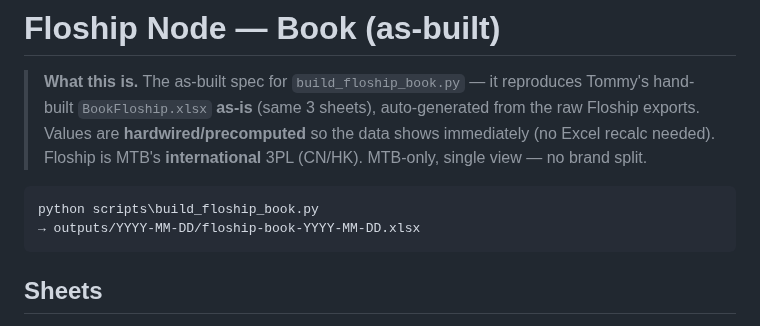
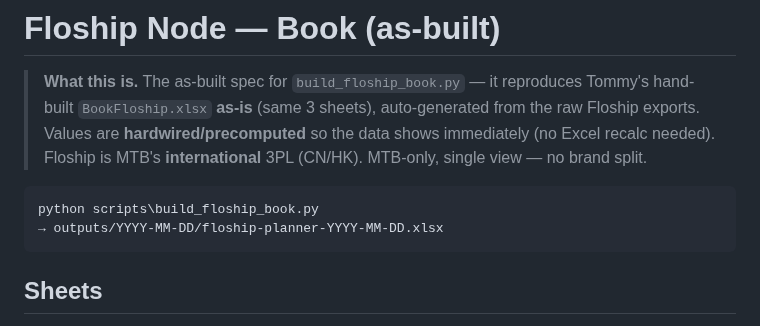
Before and after one commit to tjsapia91/supplychainbrain, a Markdown page: 00 Forecast & Demand Planning/(C) Floship Node — Book (as-built).md, the part around the change. Rendered like a GitHub page.

Commit message:
Floship spec: output name floship-planner
Co-Authored-By: Claude Opus 4.8 <noreply@anthropic.com>

````diff
--- a/00 Forecast & Demand Planning/(C) Floship Node — Book (as-built).md
+++ b/00 Forecast & Demand Planning/(C) Floship Node — Book (as-built).md
@@ -17,7 +17,7 @@ author: Claudian (with Tommy)
 
 ```
 python scripts\build_floship_book.py
-→ outputs/YYYY-MM-DD/floship-book-YYYY-MM-DD.xlsx
+→ outputs/YYYY-MM-DD/floship-planner-YYYY-MM-DD.xlsx
 ```
 
 ## Sheets
````
